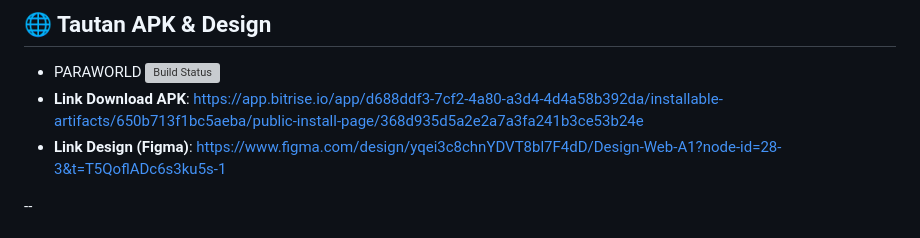
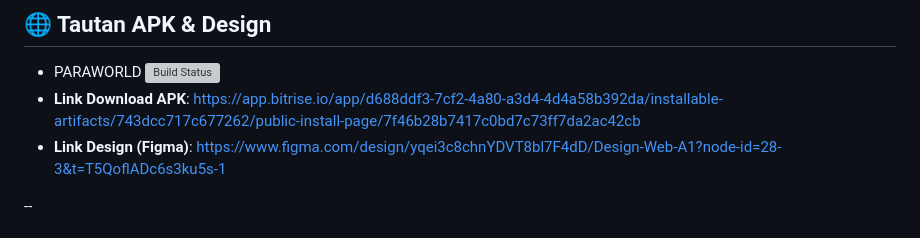
Before and after one commit to pbp-kelompok-a1/TK-2, a Markdown page: README.md, the part around the change. Drawn GitHub-style; grey boxes are pictures that could not be loaded.

Commit message:
update download link

```diff
--- a/README.md
+++ b/README.md
@@ -80,7 +80,7 @@ Di ParaWorld, pengguna dapat membaca berita terkini, memberikan komentar pada ko
 ## 🌐 Tautan APK & Design
 
 - PARAWORLD [![Build Status](https://app.bitrise.io/app/d688ddf3-7cf2-4a80-a3d4-4d4a58b392da/status.svg?token=tfHoacHudyeeNWjK3nPGhQ&branch=master)](https://app.bitrise.io/app/d688ddf3-7cf2-4a80-a3d4-4d4a58b392da)
-- **Link Download APK**: https://app.bitrise.io/app/d688ddf3-7cf2-4a80-a3d4-4d4a58b392da/installable-artifacts/650b713f1bc5aeba/public-install-page/368d935d5a2e2a7a3fa241b3ce53b24e
+- **Link Download APK**: https://app.bitrise.io/app/d688ddf3-7cf2-4a80-a3d4-4d4a58b392da/installable-artifacts/743dcc717c677262/public-install-page/7f46b28b7417c0bd7c73ff7da2ac42cb
 - **Link Design (Figma)**: https://www.figma.com/design/yqei3c8chnYDVT8bl7F4dD/Design-Web-A1?node-id=28-3&t=T5QoflADc6s3ku5s-1
 
 --
```
